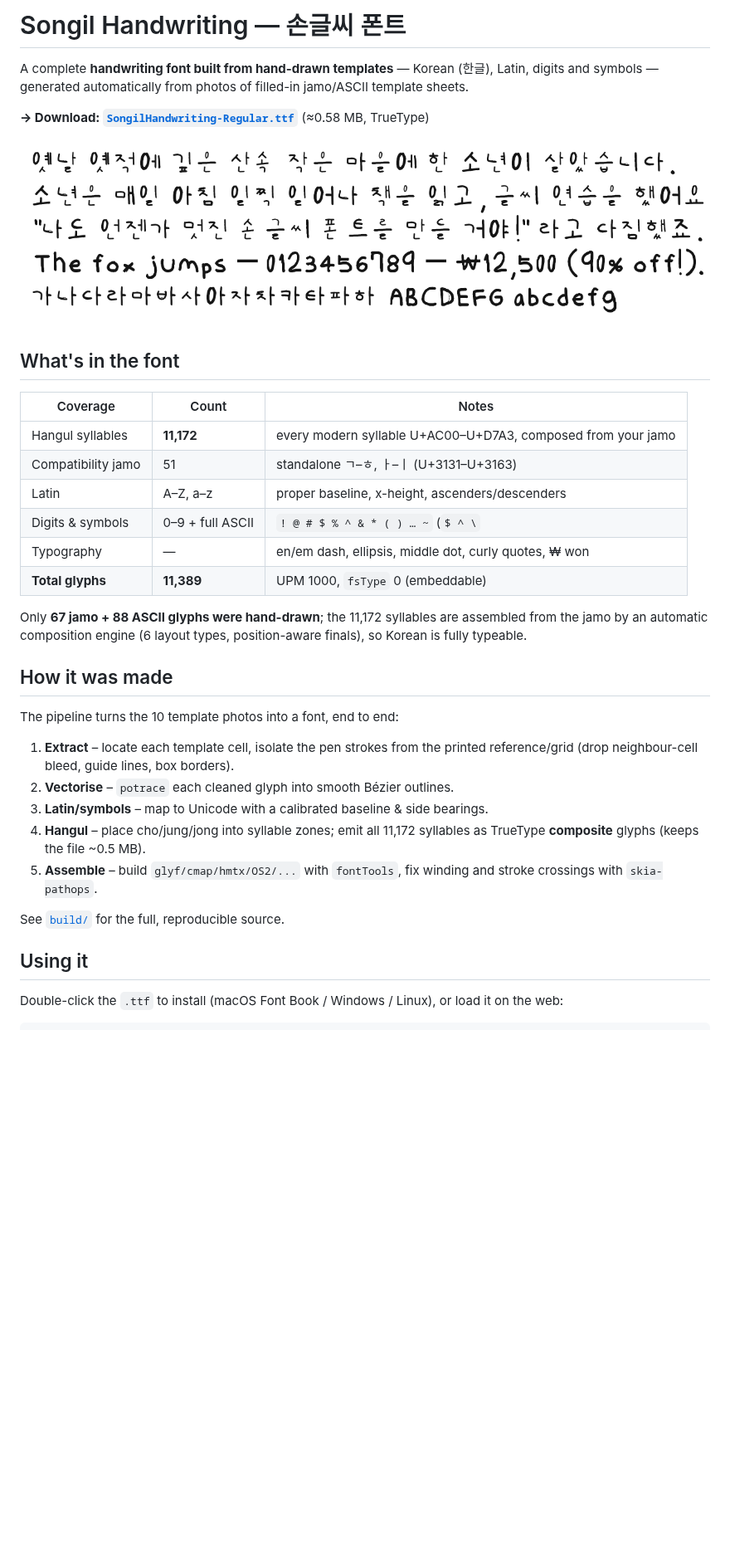
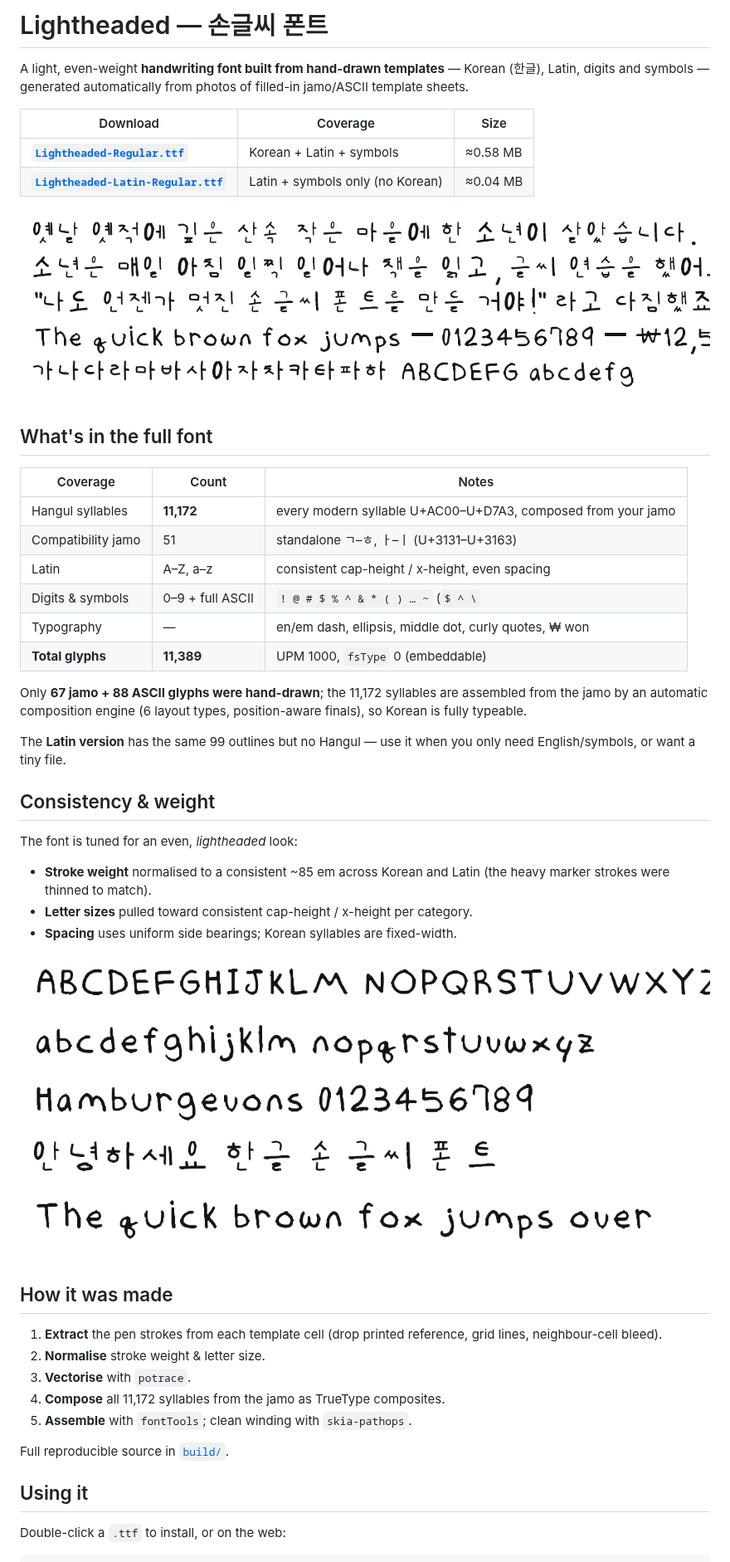
Before and after one commit to DarkerApple/KoreanFont, a Markdown page: README.md, the part around one of its changes. Shown at 83% size. GitHub-like rendering; pictures changed too: samples/consistency.png (added), samples/paragraph.png; blank space fills up the shorter version.

Commit message:
Rename to Lightheaded; lighten weight, even out sizing; add Latin-only build
Address review feedback:
- Normalise stroke weight to a consistent ~85em across Korean and Latin
  (thin the heavy marker jamo so nothing looks too thick)
- Normalise Latin letter sizes toward consistent cap-height/x-height and
  keep uniform side bearings for even spacing
- Rename family to "Lightheaded"
- Emit two fonts: Lightheaded-Regular (with Korean, 11,389 glyphs) and
  Lightheaded-Latin-Regular (Latin/symbols only, 99 glyphs)

Build pipeline gains normalize.py; cache_traces.py now takes a source dir.

Co-Authored-By: Claude Opus 4.8 <noreply@anthropic.com>
Claude-Session: https://claude.ai/code/session_013JLVhF8rwNc6HCPcWpS652

````diff
--- a/README.md
+++ b/README.md
@@ -1,20 +1,23 @@
-# Songil Handwriting — 손글씨 폰트
+# Lightheaded — 손글씨 폰트
 
-A complete **handwriting font built from hand-drawn templates** — Korean (한글),
-Latin, digits and symbols — generated automatically from photos of filled-in
-jamo/ASCII template sheets.
+A light, even-weight **handwriting font built from hand-drawn templates** —
+Korean (한글), Latin, digits and symbols — generated automatically from photos
+of filled-in jamo/ASCII template sheets.
 
-**→ Download: [`SongilHandwriting-Regular.ttf`](SongilHandwriting-Regular.ttf)** (≈0.58 MB, TrueType)
+| Download | Coverage | Size |
+|---|---|---|
+| **[`Lightheaded-Regular.ttf`](Lightheaded-Regular.ttf)** | Korean + Latin + symbols | ≈0.58 MB |
+| **[`Lightheaded-Latin-Regular.ttf`](Lightheaded-Latin-Regular.ttf)** | Latin + symbols only (no Korean) | ≈0.04 MB |
 
 ![paragraph sample](samples/paragraph.png)
 
-## What's in the font
+## What's in the full font
 
 | Coverage | Count | Notes |
 |---|---|---|
 | Hangul syllables | **11,172** | every modern syllable U+AC00–U+D7A3, composed from your jamo |
 | Compatibility jamo | 51 | standalone ㄱ–ㅎ, ㅏ–ㅣ (U+3131–U+3163) |
-| Latin | A–Z, a–z | proper baseline, x-height, ascenders/descenders |
+| Latin | A–Z, a–z | consistent cap-height / x-height, even spacing |
 | Digits & symbols | 0–9 + full ASCII | `! @ # $ % ^ & * ( ) … ~` (`$ ^ \` |` synthesised to match) |
 | Typography | — | en/em dash, ellipsis, middle dot, curly quotes, ₩ won |
 | **Total glyphs** | **11,389** | UPM 1000, `fsType` 0 (embeddable) |
@@ -23,24 +26,33 @@ Only **67 jamo + 88 ASCII glyphs were hand-drawn**; the 11,172 syllables are
 assembled from the jamo by an automatic composition engine (6 layout types,
 position-aware finals), so Korean is fully typeable.
 
+The **Latin version** has the same 99 outlines but no Hangul — use it when you
+only need English/symbols, or want a tiny file.
+
+## Consistency & weight
+
+The font is tuned for an even, *lightheaded* look:
+
+- **Stroke weight** normalised to a consistent ~85 em across Korean and Latin
+  (the heavy marker strokes were thinned to match).
+- **Letter sizes** pulled toward consistent cap-height / x-height per category.
+- **Spacing** uses uniform side bearings; Korean syllables are fixed-width.
+
+![consistency](samples/consistency.png)
+
 ## How it was made
 
-The pipeline turns the 10 template photos into a font, end to end:
+1. **Extract** the pen strokes from each template cell (drop printed reference,
+   grid lines, neighbour-cell bleed).
+2. **Normalise** stroke weight & letter size.
+3. **Vectorise** with `potrace`.
+4. **Compose** all 11,172 syllables from the jamo as TrueType composites.
+5. **Assemble** with `fontTools`; clean winding with `skia-pathops`.
 
-1. **Extract** – locate each template cell, isolate the pen strokes from the
-   printed reference/grid (drop neighbour-cell bleed, guide lines, box borders).
-2. **Vectorise** – `potrace` each cleaned glyph into smooth Bézier outlines.
-3. **Latin/symbols** – map to Unicode with a calibrated baseline & side bearings.
-4. **Hangul** – place cho/jung/jong into syllable zones; emit all 11,172
-   syllables as TrueType **composite** glyphs (keeps the file ~0.5 MB).
-5. **Assemble** – build `glyf/cmap/hmtx/OS2/...` with `fontTools`, fix winding
-   and stroke crossings with `skia-pathops`.
-
-See [`build/`](build/) for the full, reproducible source.
+Full reproducible source in [`build/`](build/).
 
 ## Using it
 
-Double-click the `.ttf` to install (macOS Font Book / Windows / Linux), or load
-it on the web:
+Double-click a `.ttf` to install, or on the web:
 
 ```css
````
Also changed, not shown: other parts of README.md (+5 -12 lines), build/README.md (+11 -5 lines), samples/two-versions.png (added), 8 other files.
